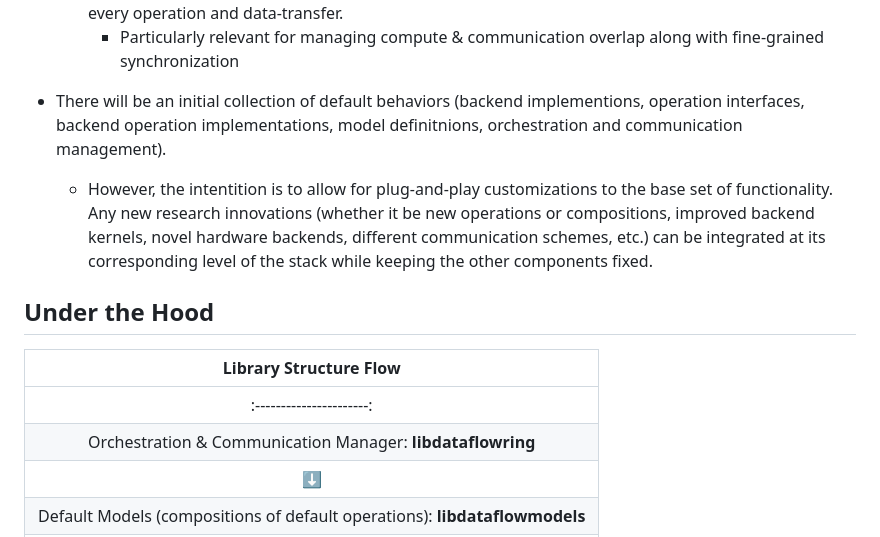
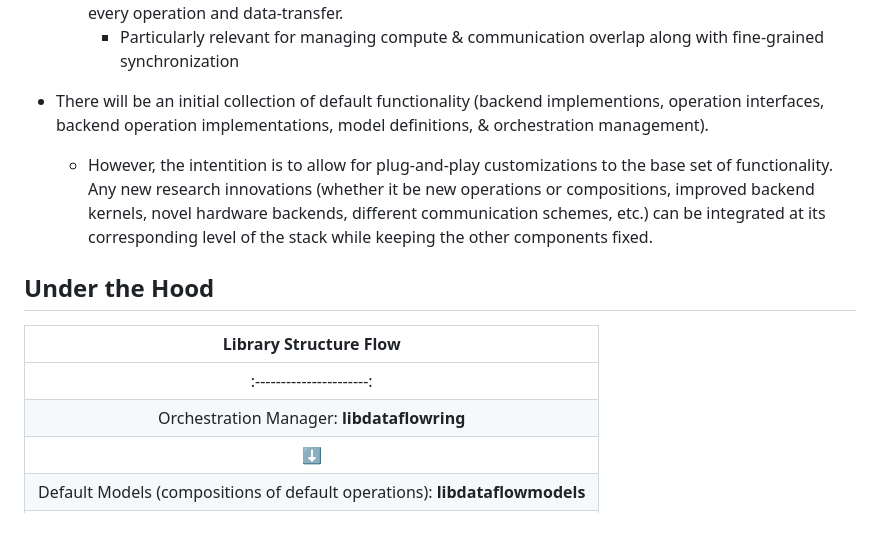
Before and after one commit to als244/ml_dataflow, a Markdown page: README.md, the part around the change. Rendered like a GitHub page.

```diff
--- a/README.md
+++ b/README.md
@@ -39,7 +39,7 @@ The intial emphasis is for training; after this is working properly, focus will
     - While streams can be employed through PyTorch, the actual mechanisms for doing so are mostly opaque and handled via a non-intuitive Python context; expressing desired behavior is challenging, and it is even unclear if the program is actually behaving in inteded manner. Instead of having streams be an additional 'add-on', they are fundamental to this framework and explicity required for every operation and data-transfer.
         - Particularly relevant for managing compute & communication overlap along with fine-grained synchronization
 
-- There will be an initial collection of default behaviors (backend implementions, operation interfaces, backend operation implementations, model definitnions, orchestration and communication management).
+- There will be an initial collection of default functionality (backend implementions, operation interfaces, backend operation implementations, model definitions, & orchestration management).
     - However, the intentition is to allow for plug-and-play customizations to the base set of functionality. Any new research innovations (whether it be new operations or compositions, improved backend kernels, novel hardware backends, different communication schemes, etc.) can be integrated at its corresponding level of the stack while keeping the other components fixed.
 
 ## Under the Hood
@@ -47,7 +47,7 @@ The intial emphasis is for training; after this is working properly, focus will
 | Library Structure Flow   |
 | :----------------------: |
 | :----------------------: |
-| Orchestration & Communication Manager: **libdataflowring** |
+| Orchestration Manager: **libdataflowring** |
 | &#11015;                 |
 | Default Models (compositions of default operations): **libdataflowmodels** |
 | &#11015;                 |
```
